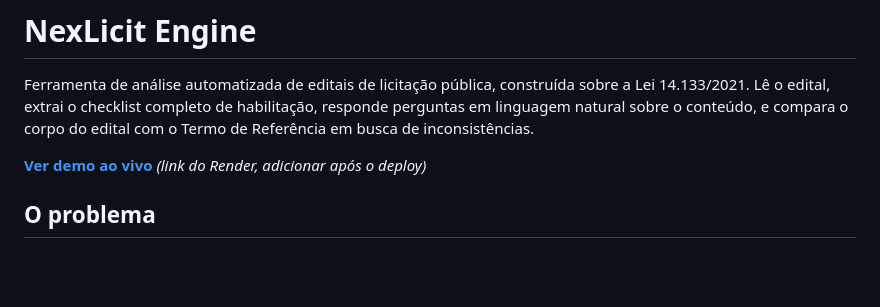
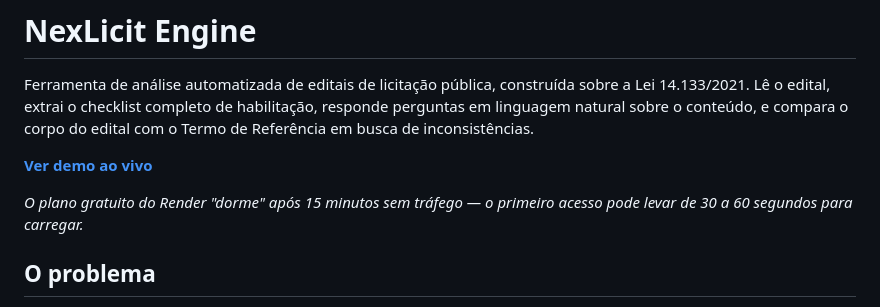
Before and after one commit to brunogitti/nexlicit-engine, a Markdown page: README.md, the part around the change. Drawn GitHub-style; blank space fills up the shorter version.

Commit message:
Adiciona link do demo público ao README
Preenche o placeholder com a URL real do Render, já confirmada no ar
(GET /processos/1/checklist -> 200, POST /processos -> 403, modo
estático ativo de verdade). Inclui aviso sobre o cold start do plano
gratuito (~30-60s após 15 min sem tráfego).

Co-Authored-By: Claude Sonnet 5 <noreply@anthropic.com>

```diff
--- a/README.md
+++ b/README.md
@@ -6,7 +6,10 @@ habilitação, responde perguntas em linguagem natural sobre o conteúdo, e
 compara o corpo do edital com o Termo de Referência em busca de
 inconsistências.
 
-**[Ver demo ao vivo](#)** *(link do Render, adicionar após o deploy)*
+**[Ver demo ao vivo](https://nexlicit-engine-demo.onrender.com/processos/1/checklist)**
+
+*O plano gratuito do Render "dorme" após 15 minutos sem tráfego — o
+primeiro acesso pode levar de 30 a 60 segundos para carregar.*
 
 ## O problema
 
```
